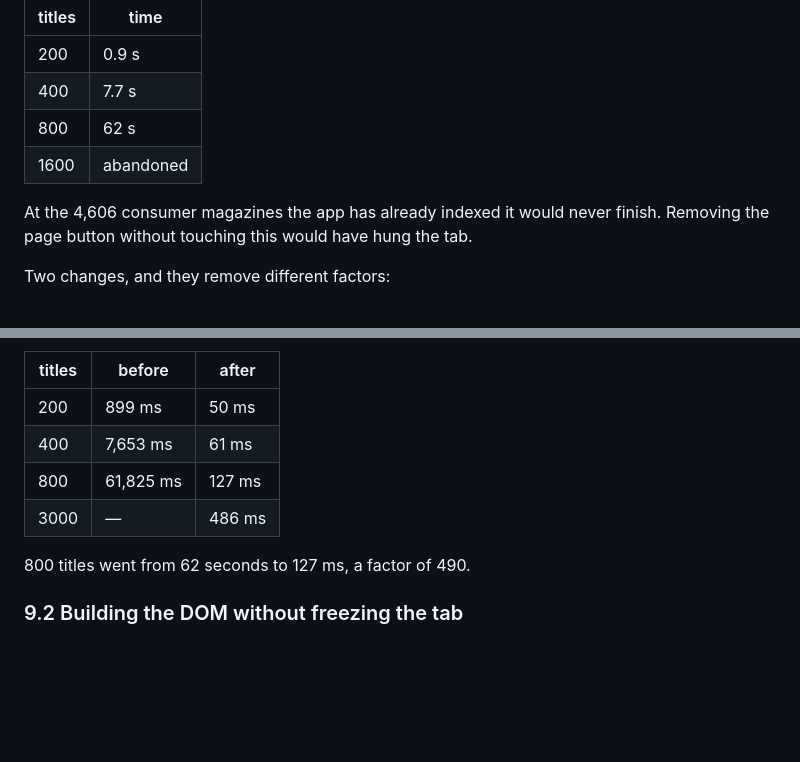
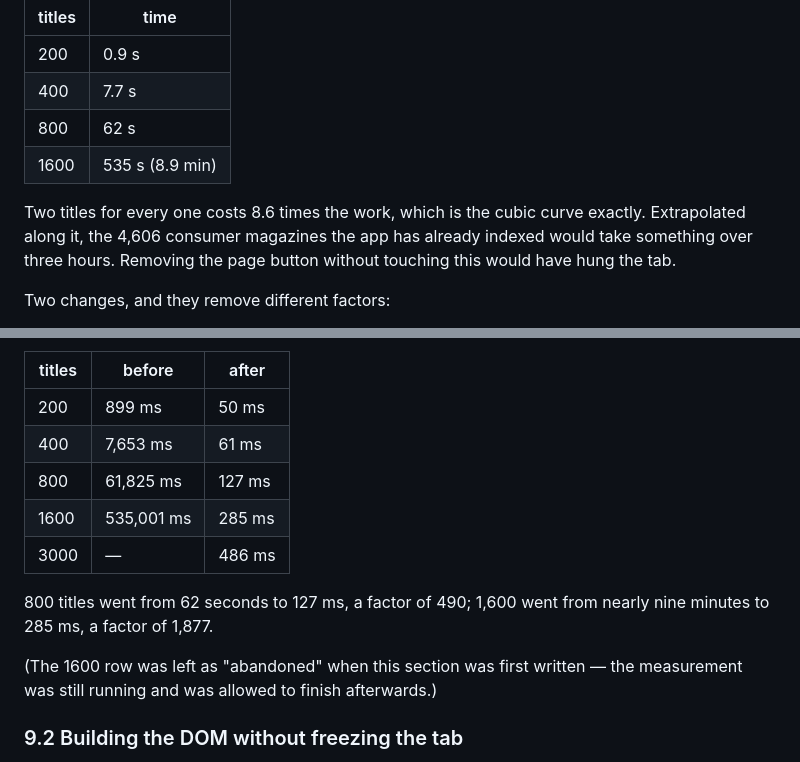
Before and after one commit to axionaut/MagLens, a Markdown page: spec.md, 2 parts joined by grey strips. GitHub-like rendering; blank space fills up the shorter version.

Commit message:
docs: the 1600-title measurement finished, so record it
§9.1 listed the old cubic selectShortlist at 1600 titles as "abandoned" because
the run was still going when the section was written. It was left to finish:
535,001 ms, a little under nine minutes.

Worth having rather than leaving as a shrug. Two titles for every one costs 8.6
times the work, which is the cubic curve almost exactly, and extrapolating it to
the 4,606 consumer magazines already indexed gives something over three hours —
a far better argument for DIVERSITY_DEPTH than "it felt slow". Against the new
pass the same corpus takes 285 ms, a factor of 1,877.

No behaviour change, so no APP_VERSION bump.

Co-Authored-By: Claude Opus 5 <noreply@anthropic.com>

```diff
--- a/spec.md
+++ b/spec.md
@@ -960,10 +960,11 @@ with the cap lifted:
 | 200 | 0.9 s |
 | 400 | 7.7 s |
 | 800 | 62 s |
-| 1600 | abandoned |
+| 1600 | 535 s (8.9 min) |
 
-At the 4,606 consumer magazines the app has already indexed it would never
-finish. Removing the page button without touching this would have hung the tab.
+Two titles for every one costs 8.6 times the work, which is the cubic curve
+exactly. Extrapolated along it, the 4,606 consumer magazines the app has already
+indexed would take something over three hours. Removing the page button without touching this would have hung the tab.
 
 Two changes, and they remove different factors:
 
@@ -985,9 +986,14 @@ diversity note instead of reporting a zero that looks like a measurement.
 | 200 | 899 ms | 50 ms |
 | 400 | 7,653 ms | 61 ms |
 | 800 | 61,825 ms | 127 ms |
+| 1600 | 535,001 ms | 285 ms |
 | 3000 | — | 486 ms |
 
-800 titles went from 62 seconds to 127 ms, a factor of 490.
+800 titles went from 62 seconds to 127 ms, a factor of 490; 1,600 went from
+nearly nine minutes to 285 ms, a factor of 1,877.
+
+(The 1600 row was left as "abandoned" when this section was first written — the
+measurement was still running and was allowed to finish afterwards.)
 
 ### 9.2 Building the DOM without freezing the tab
 
```
